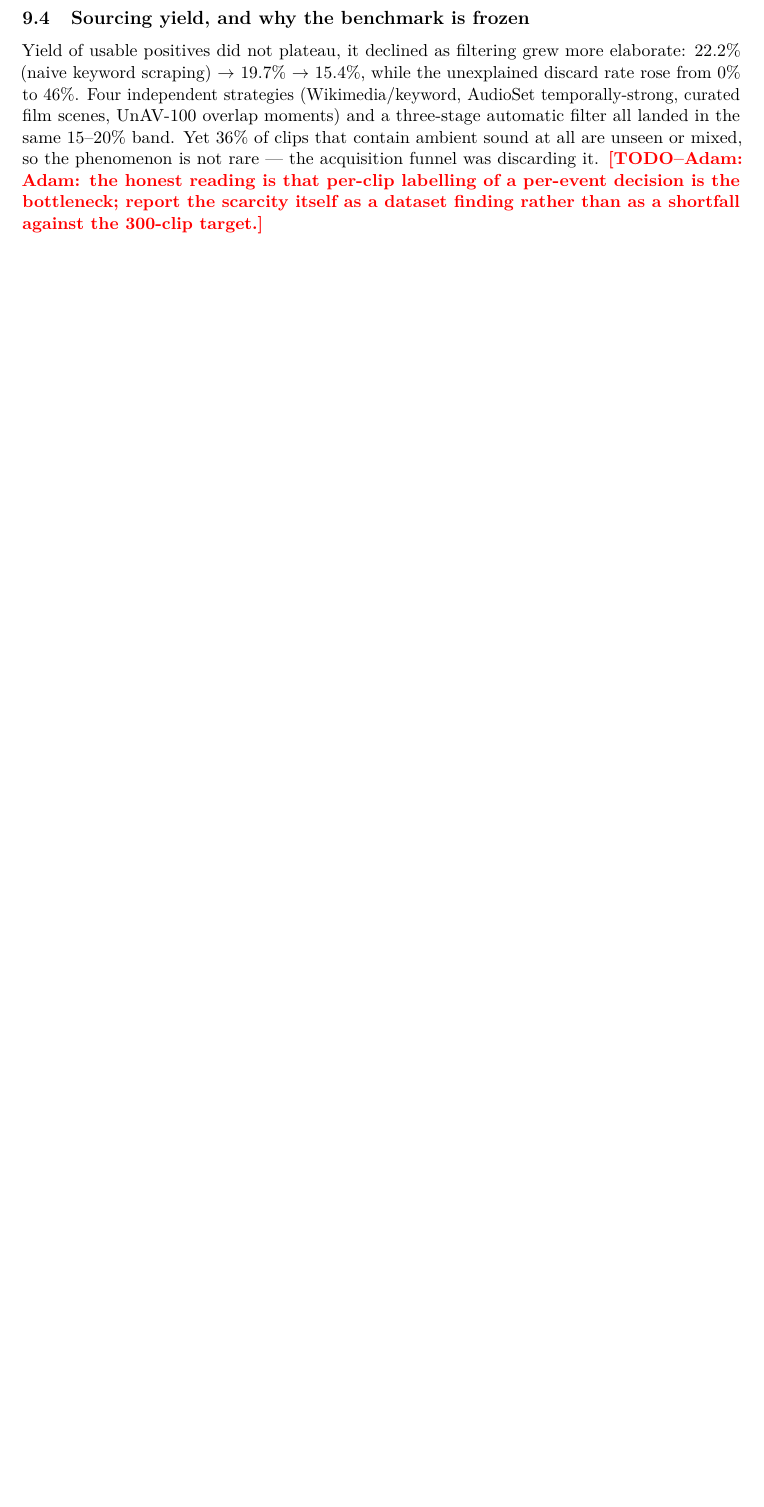
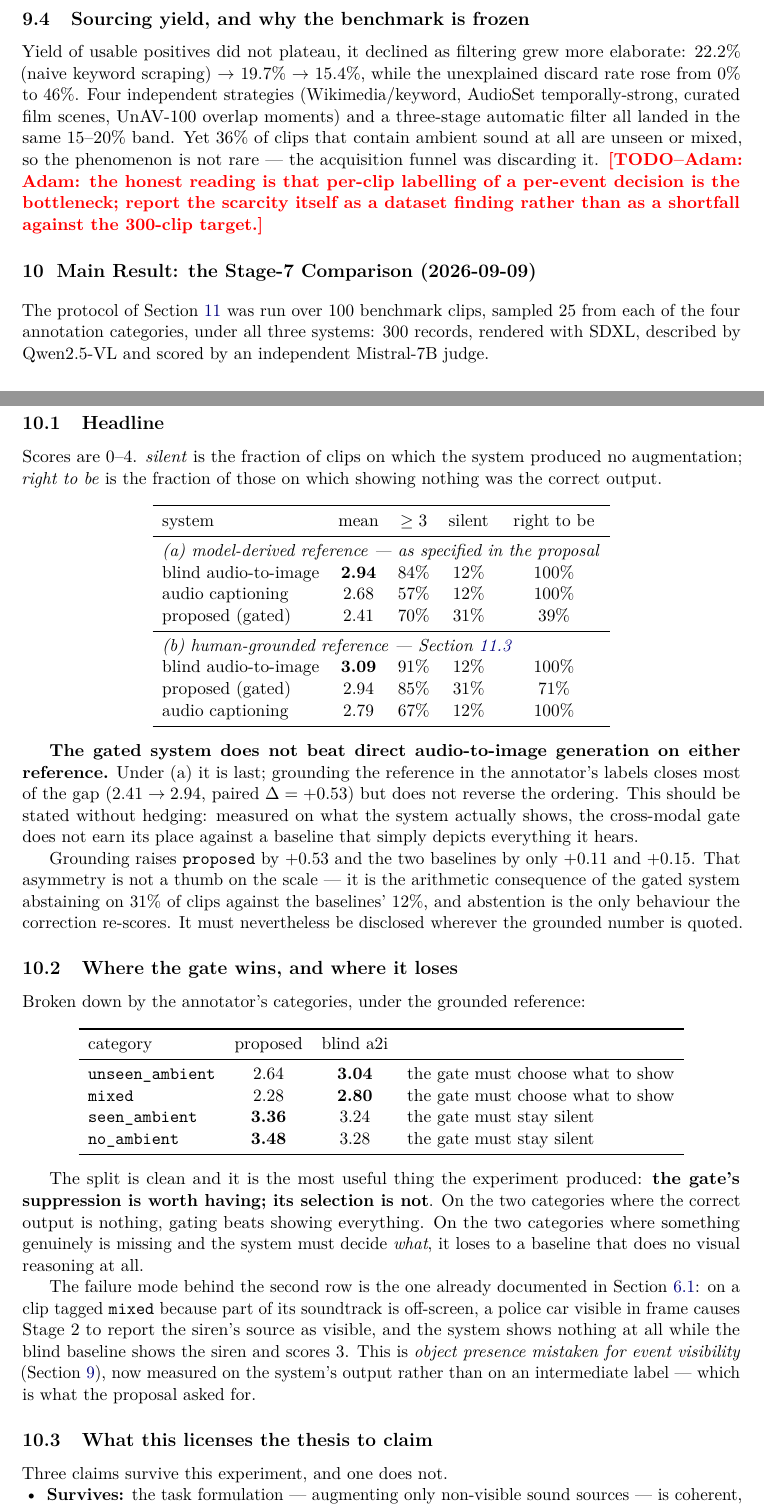
Before and after one commit to adamgavriely/unseen-sounds-visualizer, a LaTeX paper (docs/project_notes.tex): part of page 17 of 27 before the commit and two parts of pages 17 and 18 of 28 after it, the two joined at a grey line, cut so that both start at the same text, the shorter picture padded with empty space. Compiled offline with pdfLaTeX.

Commit message:
results: the Stage-7 comparison over 100 clips x 3 systems
The gated system does not beat direct audio-to-image generation on either
reference. Under the proposal's model-derived reference it comes last (2.41
vs 2.94); grounding the reference in the annotator's labels closes most of
the gap (+0.53 paired) but does not reverse the ordering. Recorded without
hedging: measured on what the system actually shows, rather than on an
intermediate gating label, the cross-modal gate does not earn its place
against a baseline that depicts everything it hears.

The per-category split is the useful part. The gate wins both categories
where the correct output is nothing (seen_ambient 3.36 vs 3.24, no_ambient
3.48 vs 3.28) and loses both where it must decide what to show
(unseen_ambient 2.64 vs 3.04, mixed 2.28 vs 2.80). Its suppression is worth
having; its selection is not. The failure behind the second row is the
object-presence/event-visibility confusion already documented, now measured
on the system's output as the proposal asked rather than on a label.

Also notes that grounding raises the gated system by +0.53 against +0.11 and
+0.15 for the baselines -- the arithmetic consequence of it abstaining on
31% of clips against their 12%, since abstention is the only behaviour the
correction re-scores, but disclosed wherever the number is quoted.

```diff
--- a/docs/project_notes.tex
+++ b/docs/project_notes.tex
@@ -903,3 +903,75 @@ phenomenon is not rare --- the acquisition funnel was discarding it.
 the bottleneck; report the scarcity itself as a dataset finding rather than as a
 shortfall against the 300-clip target.}
 
+\section{Main Result: the Stage-7 Comparison (2026-09-09)}\label{sec:mainresult}
+The protocol of Section~\ref{sec:eval} was run over 100 benchmark clips, sampled 25 from each of the
+four annotation categories, under all three systems: 300 records, rendered with SDXL, described by
+Qwen2.5-VL and scored by an independent Mistral-7B judge.
+
+\subsection{Headline}
+Scores are 0--4. \emph{silent} is the fraction of clips on which the system produced no augmentation;
+\emph{right to be} is the fraction of those on which showing nothing was the correct output.
+
+\begin{center}\begin{tabular}{lcccc}
+\toprule
+system & mean & $\geq 3$ & silent & right to be \\
+\midrule
+\multicolumn{5}{l}{\emph{(a) model-derived reference --- as specified in the proposal}}\\
+blind audio-to-image & \textbf{2.94} & 84\% & 12\% & 100\% \\
+audio captioning     & 2.68 & 57\% & 12\% & 100\% \\
+proposed (gated)     & 2.41 & 70\% & 31\% & 39\% \\
+\midrule
+\multicolumn{5}{l}{\emph{(b) human-grounded reference --- Section~\ref{sec:reference}}}\\
+blind audio-to-image & \textbf{3.09} & 91\% & 12\% & 100\% \\
+proposed (gated)     & 2.94 & 85\% & 31\% & 71\% \\
+audio captioning     & 2.79 & 67\% & 12\% & 100\% \\
+\bottomrule
+\end{tabular}\end{center}
+
+\textbf{The gated system does not beat direct audio-to-image generation on either reference.} Under
+(a) it is last; grounding the reference in the annotator's labels closes most of the gap
+($2.41 \rightarrow 2.94$, paired $\Delta = +0.53$) but does not reverse the ordering. This should be
+stated without hedging: measured on what the system actually shows, the cross-modal gate does not
+earn its place against a baseline that simply depicts everything it hears.
+
+Grounding raises \texttt{proposed} by $+0.53$ and the two baselines by only $+0.11$ and $+0.15$. That
+asymmetry is not a thumb on the scale --- it is the arithmetic consequence of the gated system
+abstaining on 31\% of clips against the baselines' 12\%, and abstention is the only behaviour the
+correction re-scores. It must nevertheless be disclosed wherever the grounded number is quoted.
+
+\subsection{Where the gate wins, and where it loses}
+Broken down by the annotator's categories, under the grounded reference:
+
+\begin{center}\begin{tabular}{lccl}
+\toprule
+category & proposed & blind a2i & \\
+\midrule
+\texttt{unseen\_ambient} & 2.64 & \textbf{3.04} & the gate must choose what to show \\
+\texttt{mixed}           & 2.28 & \textbf{2.80} & the gate must choose what to show \\
+\texttt{seen\_ambient}   & \textbf{3.36} & 3.24 & the gate must stay silent \\
+\texttt{no\_ambient}     & \textbf{3.48} & 3.28 & the gate must stay silent \\
+\bottomrule
+\end{tabular}\end{center}
+
+The split is clean and it is the most useful thing the experiment produced: \textbf{the gate's
+suppression is worth having; its selection is not}. On the two categories where the correct output is
+nothing, gating beats showing everything. On the two categories where something genuinely is missing
+and the system must decide \emph{what}, it loses to a baseline that does no visual reasoning at all.
+
+The failure mode behind the second row is the one already documented in
+Section~\ref{sec:stage5example}: on a clip tagged \texttt{mixed} because part of its soundtrack is
+off-screen, a police car visible in frame causes Stage 2 to report the siren's source as visible, and
+the system shows nothing at all while the blind baseline shows the siren and scores 3. This is
+\emph{object presence mistaken for event visibility} (Section~\ref{sec:findings}), now measured on the
+system's output rather than on an intermediate label --- which is what the proposal asked for.
+
+\subsection{What this licenses the thesis to claim}
+Three claims survive this experiment, and one does not.
+
+\begin{itemize}
+  \item \textbf{Survives:} the task formulation --- augmenting only non-visible sound sources --- is
+    coherent, measurable, and now has a working end-to-end system and an automatic protocol behind it.
+  \item \textbf{Survives:} gating demonstrably helps when the right answer is silence, which is the
+    majority case in the benchmark (\texttt{seen\_ambient} and \texttt{no\_ambient} together are 186
+    of 274 labelled clips) and the case a viewer would find most irritating to get wrong.
+  \item \textbf{Survives:} off-the-shelf vision--language models answer \emph{object presence}, not
```
Also changed, not shown: docs/project_notes.pdf, docs/project_notes.tex (7 more changed lines).
